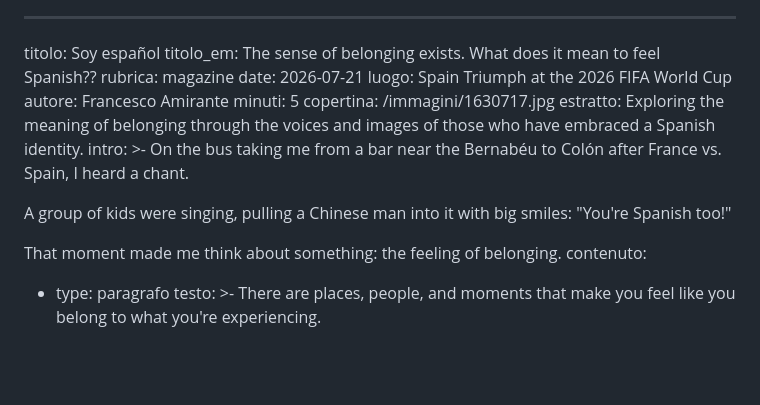
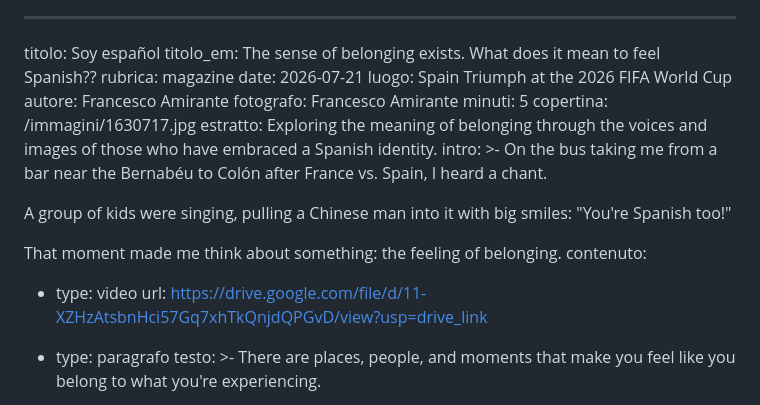
Before and after one commit to fraamira/amira-magazine, a Markdown page: _articoli/soy-español.md, the part around the change. GitHub-like rendering; blank space fills up the shorter version.

Commit message:
Update Articolo “soy-español”

```diff
--- a/_articoli/soy-español.md
+++ b/_articoli/soy-español.md
@@ -5,6 +5,7 @@ rubrica: magazine
 date: 2026-07-21
 luogo: Spain Triumph at the 2026 FIFA World Cup
 autore: Francesco Amirante
+fotografo: Francesco Amirante
 minuti: 5
 copertina: /immagini/1630717.jpg
 estratto: Exploring the meaning of belonging through the voices and images of
@@ -19,6 +20,8 @@ intro: >-
 
   That moment made me think about something: the feeling of belonging.
 contenuto:
+  - type: video
+    url: https://drive.google.com/file/d/11-XZHzAtsbnHci57Gq7xhTkQnjdQPGvD/view?usp=drive_link
   - type: paragrafo
     testo: >-
       There are places, people, and moments that make you feel like you belong
```
